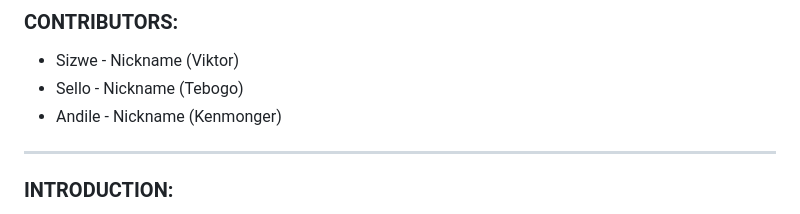
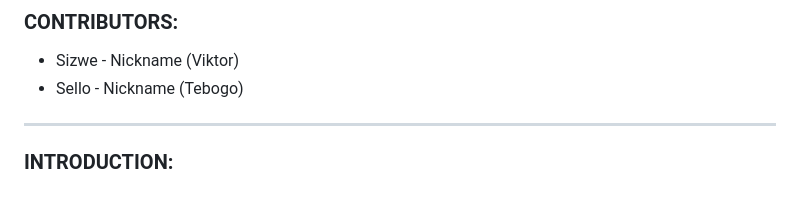
Before and after one commit to TebogoYungMercykay/Brand_Race-Local_NodeJS_Socket_Server, a Markdown page: README.md, the part around the change. GitHub-like rendering.

Commit message:
Update Contributors

```diff
--- a/README.md
+++ b/README.md
@@ -4,7 +4,6 @@
 ### CONTRIBUTORS:
 - Sizwe - Nickname (Viktor)
 - Sello - Nickname (Tebogo)
-- Andile - Nickname (Kenmonger)
 ---
 ### INTRODUCTION:
 - We  will be Implementing `Web Sockets`, We will create a game which will be played in real-time by 2-users per `Game Loop`. This game will be called `BrandRace`. The general idea of the game is to `guess` the logo of a `car brand` quicker than your `opponent`. More details of the game and its rules will be explained below.
```
